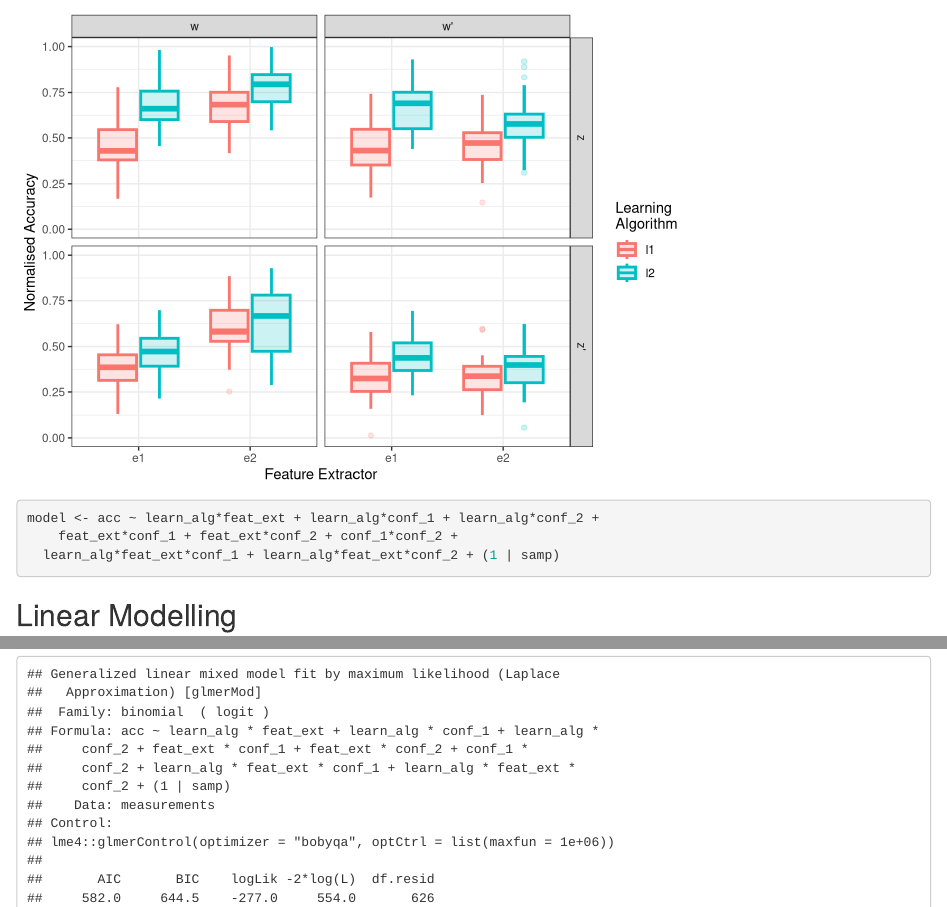
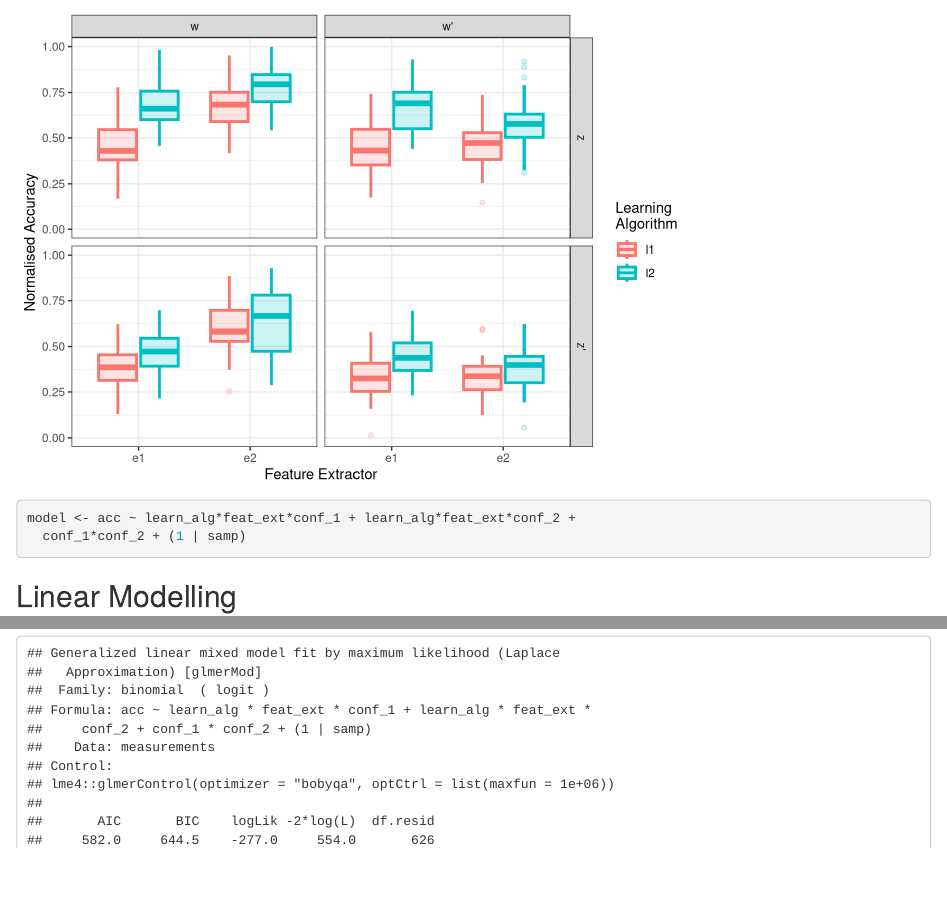
Before and after one commit to franrodalg/logistic_struct_model, an R Markdown document (logistic_struct_model.Rmd): the page in a window 1100 px wide, from 2440 px down, and a second part further down, joined at a grey line. Rendered offline with R 4.5, knitr and Pandoc, with nearby package versions.

Commit message:
Reduce terms in model formula definition

````diff
--- a/logistic_struct_model.Rmd
+++ b/logistic_struct_model.Rmd
@@ -82,12 +82,13 @@ measurements %>%
     theme_bw()
 ```
 
+
 ```{r}
-model <- acc ~ learn_alg*feat_ext + learn_alg*conf_1 + learn_alg*conf_2 +
-    feat_ext*conf_1 + feat_ext*conf_2 + conf_1*conf_2 +
-  learn_alg*feat_ext*conf_1 + learn_alg*feat_ext*conf_2 + (1 | samp)
+model <- acc ~ learn_alg*feat_ext*conf_1 + learn_alg*feat_ext*conf_2 +
+  conf_1*conf_2 + (1 | samp)
 
 ```
+
 
 ## Linear Modelling
 
````
